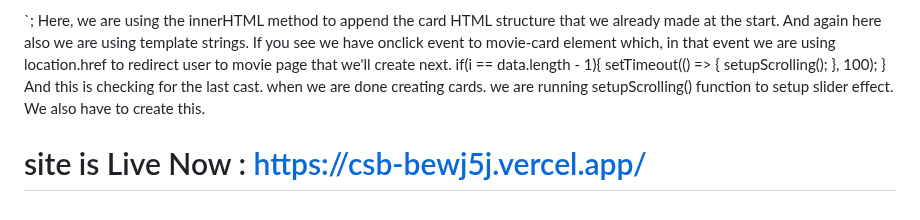
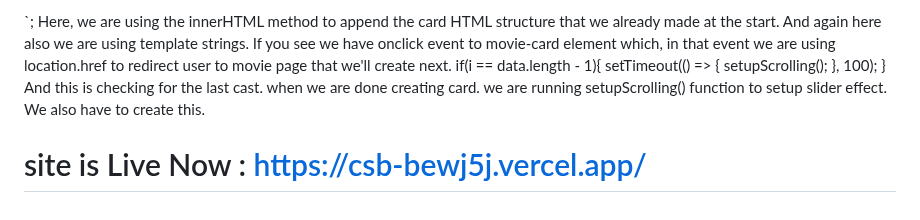
Before and after one commit to Mithun1508/Netflix-Landing-Page-Clone-HTML-CSS-JS, a Markdown page: README.md, the part around the change. Drawn GitHub-style.

```diff
--- a/README.md
+++ b/README.md
@@ -457,6 +457,6 @@ if(i == data.length - 1){
         setupScrolling();
     }, 100);
 }
-And this is checking for the last cast. when we are done creating cards. we are running setupScrolling() function to setup slider effect. We also have to create this.
+And this is checking for the last cast. when we are done creating card. we are running setupScrolling() function to setup slider effect. We also have to create this.
 
 # site is Live Now :  https://csb-bewj5j.vercel.app/
```
